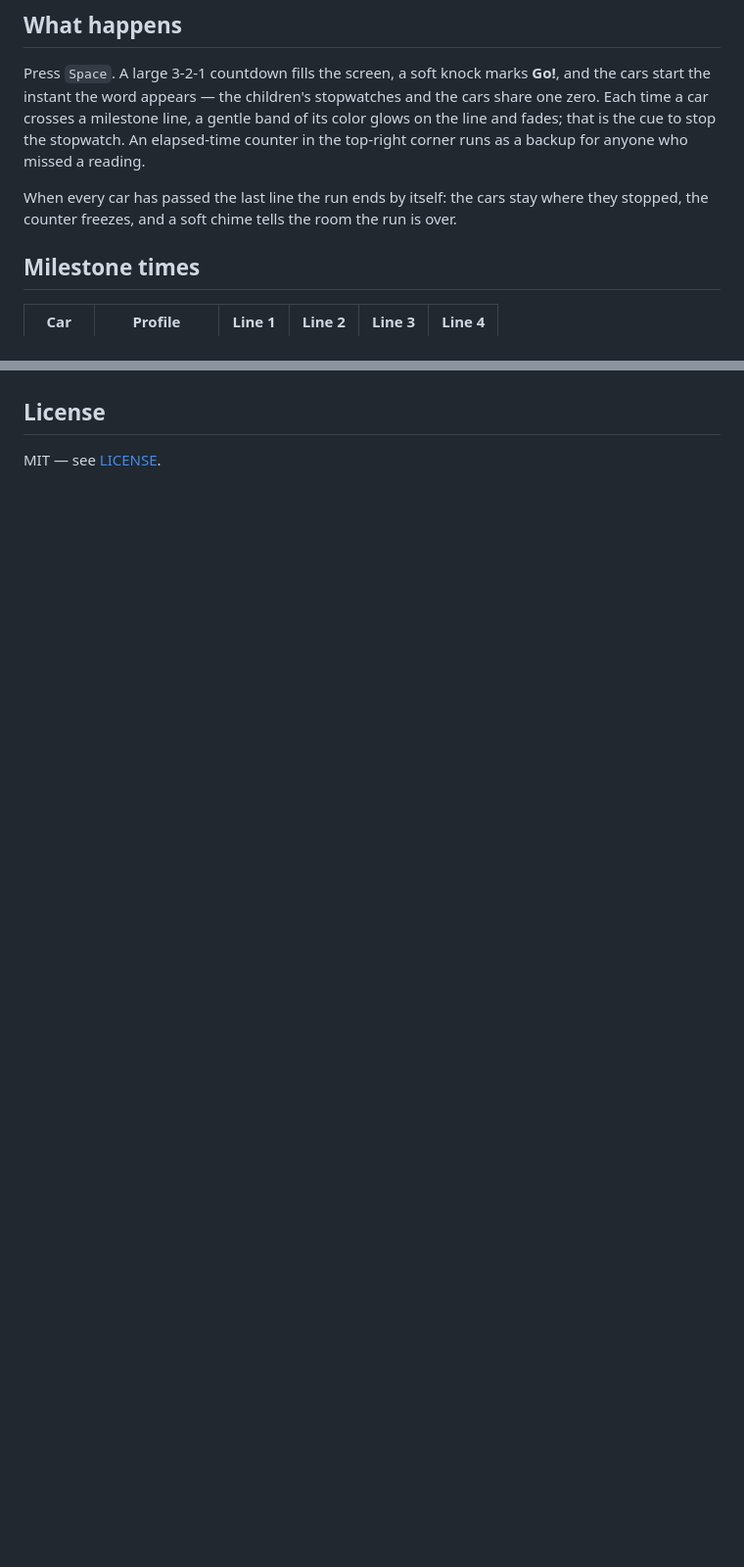
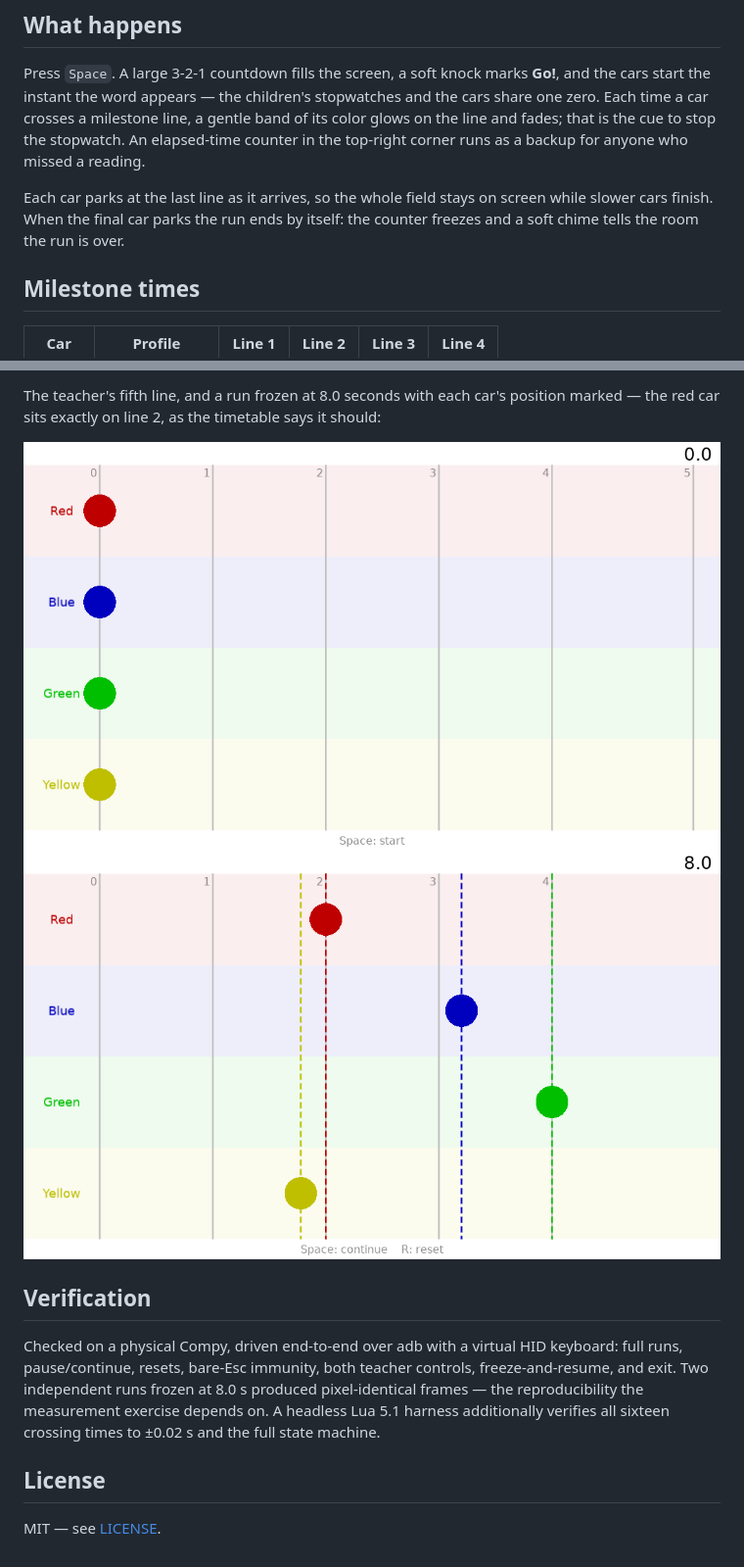
Before and after one commit to dsent/compy.cars, a Markdown page: README.md, 2 parts joined by grey strips. Shown at 98% size. GitHub-like rendering; pictures changed too: screenshots/frozen-at-8.png (added), screenshots/line5.png (added); blank space fills up the shorter version.

Commit message:
Park finishers, guard stale pause targets, add verification
Cars now park at the heat's finish line as they arrive, so the
whole field stays on screen while slower cars race; the finish
line is snapshotted at run start so a mid-run line toggle cannot
strand or teleport a parked car. A pause time set behind an
already-running clock waits for the next run instead of yanking
the cars backward. README gains device screenshots and the
verification notes.

Co-Authored-By: Claude Fable 5 <noreply@anthropic.com>
Claude-Session: https://claude.ai/code/session_01FLidCy8wzJPojiRMZCoNUP

```diff
--- a/README.md
+++ b/README.md
@@ -30,9 +30,10 @@ cue to stop the stopwatch. An elapsed-time counter in the
 top-right corner runs as a backup for anyone who missed a
 reading.
 
-When every car has passed the last line the run ends by
-itself: the cars stay where they stopped, the counter
-freezes, and a soft chime tells the room the run is over.
+Each car parks at the last line as it arrives, so the whole
+field stays on screen while slower cars finish. When the
+final car parks the run ends by itself: the counter freezes
+and a soft chime tells the room the run is over.
 
 ## Milestone times
 
@@ -71,3 +88,21 @@ the same initial state.
+The teacher's fifth line, and a run frozen at 8.0 seconds
+with each car's position marked — the red car sits exactly
+on line 2, as the timetable says it should:
+
+![Line 5](screenshots/line5.png)
+![Frozen at 8 seconds](screenshots/frozen-at-8.png)
+
+## Verification
+
+Checked on a physical Compy, driven end-to-end over adb with
+a virtual HID keyboard: full runs, pause/continue, resets,
+bare-Esc immunity, both teacher controls, freeze-and-resume,
+and exit. Two independent runs frozen at 8.0 s produced
+pixel-identical frames — the reproducibility the measurement
+exercise depends on. A headless Lua 5.1 harness additionally
+verifies all sixteen crossing times to ±0.02 s and the full
+state machine.
+
 ## License
 
 MIT — see [LICENSE](LICENSE).
```
Also changed, not shown: other parts of README.md (+16 -0 lines), screenshots/done.png (added), screenshots/go.png (added), screenshots/idle.png (added), screenshots/running.png (added), 2 other files.
